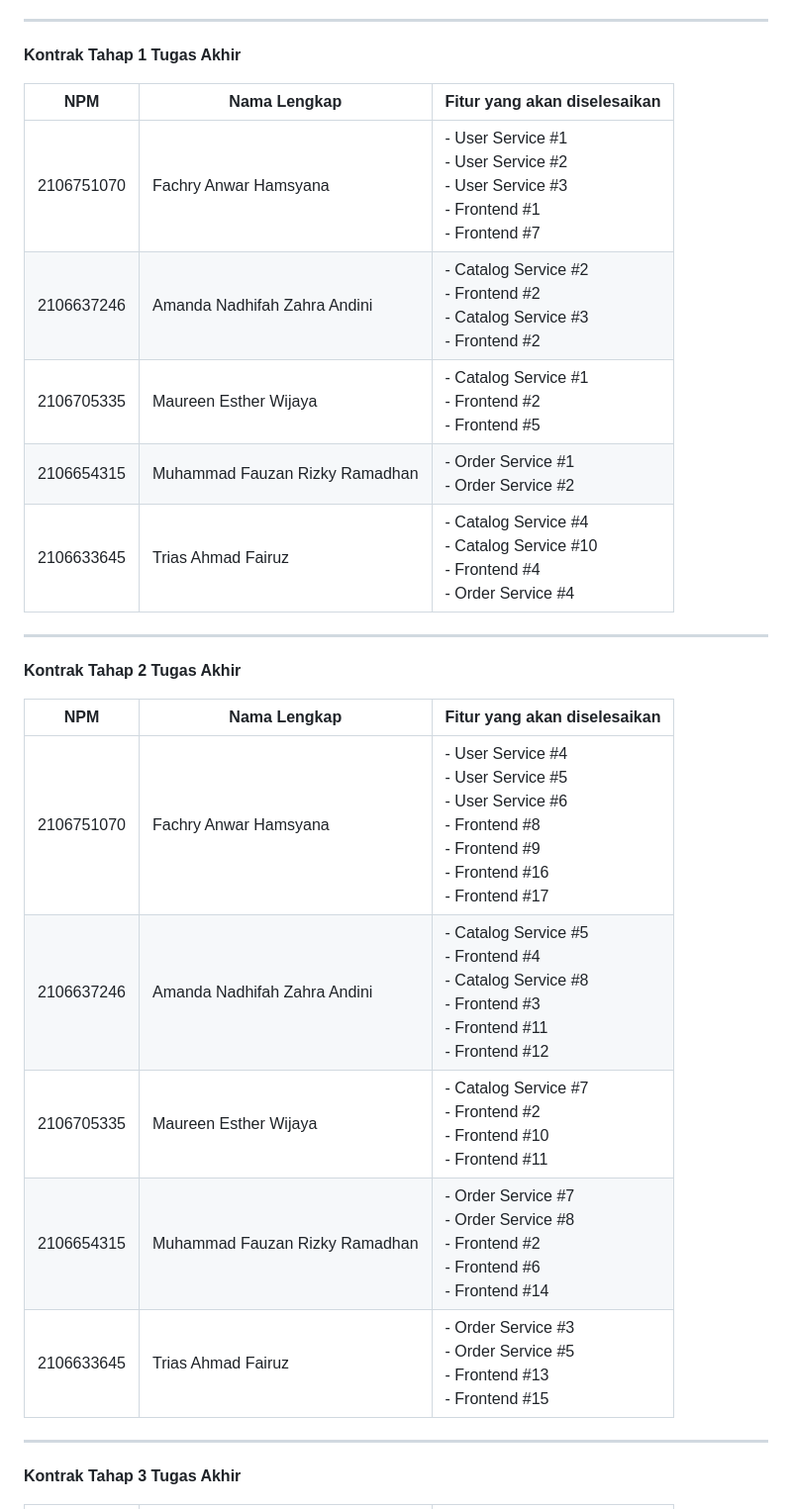
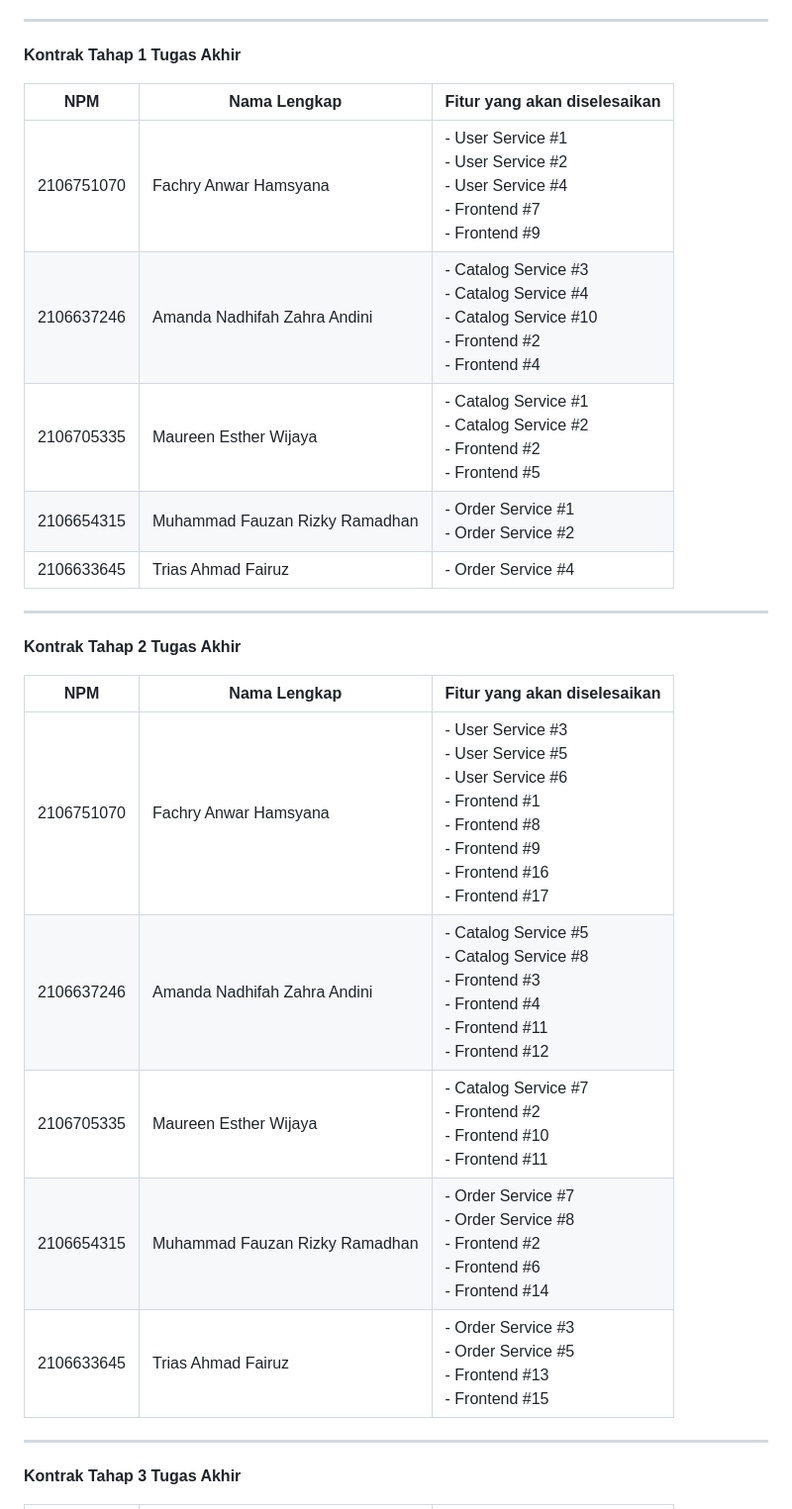
Before and after one commit to triasaf/APAPEDIA, a Markdown page: README.md, the part around the change printed below. Shown: that part at 99% size. GitHub-like rendering.

Commit message:
docs: update README.md

```diff
--- a/README.md
+++ b/README.md
@@ -9,24 +9,24 @@
 ---
 **Kontrak Tahap 1 Tugas Akhir**
 
-| NPM        | Nama Lengkap                   | Fitur yang akan diselesaikan                                                                      |
-|------------|--------------------------------|---------------------------------------------------------------------------------------------------|
-| 2106751070 | Fachry Anwar Hamsyana          | - User Service #1<br/>- User Service #2<br/>- User Service #3<br/>- Frontend #1<br/>- Frontend #7 |
-| 2106637246 | Amanda Nadhifah Zahra Andini   | - Catalog Service #2<br/>- Frontend #2<br/>- Catalog Service #3<br/>- Frontend #2                 |
-| 2106705335 | Maureen Esther Wijaya          | - Catalog Service #1<br/>- Frontend #2<br/>- Frontend #5                                          |
-| 2106654315 | Muhammad Fauzan Rizky Ramadhan | - Order Service #1<br/>- Order Service #2                                                         |
-| 2106633645 | Trias Ahmad Fairuz             | - Catalog Service #4<br/>- Catalog Service #10<br/>- Frontend #4<br/>- Order Service #4           |
+| NPM        | Nama Lengkap                   | Fitur yang akan diselesaikan                                                                                |
+|------------|--------------------------------|-------------------------------------------------------------------------------------------------------------|
+| 2106751070 | Fachry Anwar Hamsyana          | - User Service #1<br/>- User Service #2<br/>- User Service #4<br/>- Frontend #7<br/>- Frontend #9           |
+| 2106637246 | Amanda Nadhifah Zahra Andini   | - Catalog Service #3<br/>- Catalog Service #4<br/>- Catalog Service #10<br/>- Frontend #2<br/>- Frontend #4 |
+| 2106705335 | Maureen Esther Wijaya          | - Catalog Service #1<br/>- Catalog Service #2<br/>- Frontend #2<br/>- Frontend #5                           |
+| 2106654315 | Muhammad Fauzan Rizky Ramadhan | - Order Service #1<br/>- Order Service #2                                                                   |
+| 2106633645 | Trias Ahmad Fairuz             | - Order Service #4                                                                                          |
 
 ---
 **Kontrak Tahap 2 Tugas Akhir**
 
-| NPM        | Nama Lengkap                   | Fitur yang akan diselesaikan                                                                                                            |
-|------------|--------------------------------|-----------------------------------------------------------------------------------------------------------------------------------------|
-| 2106751070 | Fachry Anwar Hamsyana          | - User Service #4<br/>- User Service #5<br/>- User Service #6<br/>- Frontend #8<br/>- Frontend #9<br/>- Frontend #16<br/>- Frontend #17 |
-| 2106637246 | Amanda Nadhifah Zahra Andini   | - Catalog Service #5<br/>- Frontend #4<br/>- Catalog Service #8<br/>- Frontend #3<br/>- Frontend #11<br/>- Frontend #12                 |
-| 2106705335 | Maureen Esther Wijaya          | - Catalog Service #7<br/>- Frontend #2<br/>- Frontend #10<br/>- Frontend #11                                                            |
-| 2106654315 | Muhammad Fauzan Rizky Ramadhan | - Order Service #7<br/>- Order Service #8<br/>- Frontend #2<br/>- Frontend #6<br/>- Frontend #14                                        |
-| 2106633645 | Trias Ahmad Fairuz             | - Order Service #3<br/>- Order Service #5<br/>- Frontend #13<br/>- Frontend #15                                                         |
+| NPM        | Nama Lengkap                   | Fitur yang akan diselesaikan                                                                                                                              |
+|------------|--------------------------------|-----------------------------------------------------------------------------------------------------------------------------------------------------------|
+| 2106751070 | Fachry Anwar Hamsyana          | - User Service #3<br/>- User Service #5<br/>- User Service #6<br/>- Frontend #1<br/>- Frontend #8<br/>- Frontend #9<br/>- Frontend #16<br/>- Frontend #17 |
+| 2106637246 | Amanda Nadhifah Zahra Andini   | - Catalog Service #5<br/>- Catalog Service #8<br/>- Frontend #3<br/>- Frontend #4<br/>- Frontend #11<br/>- Frontend #12                                   |
+| 2106705335 | Maureen Esther Wijaya          | - Catalog Service #7<br/>- Frontend #2<br/>- Frontend #10<br/>- Frontend #11                                                                              |
+| 2106654315 | Muhammad Fauzan Rizky Ramadhan | - Order Service #7<br/>- Order Service #8<br/>- Frontend #2<br/>- Frontend #6<br/>- Frontend #14                                                          |
+| 2106633645 | Trias Ahmad Fairuz             | - Order Service #3<br/>- Order Service #5<br/>- Frontend #13<br/>- Frontend #15                                                                           |
 
 ---
 **Kontrak Tahap 3 Tugas Akhir**
```
Also changed, not shown: other parts of README.md (+7 -7 lines).
